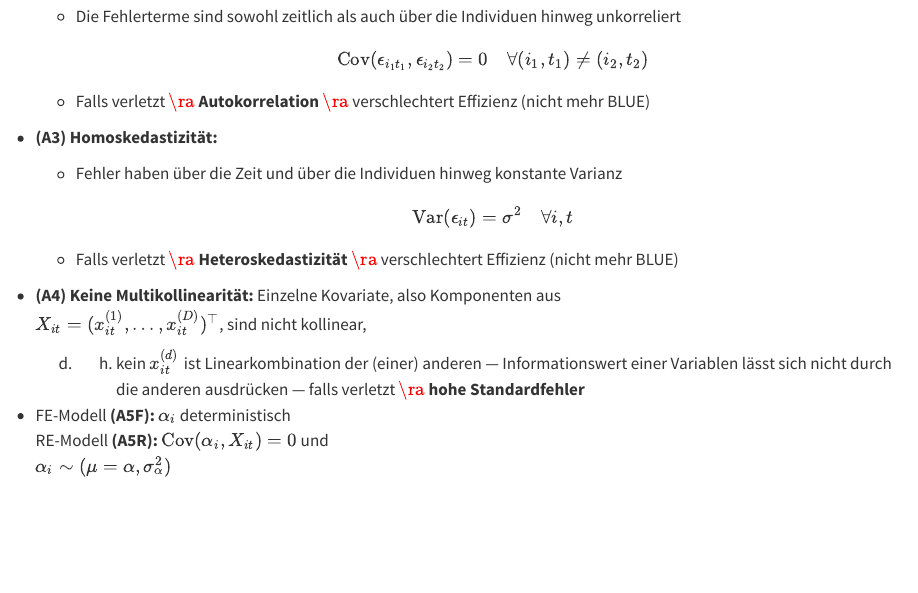
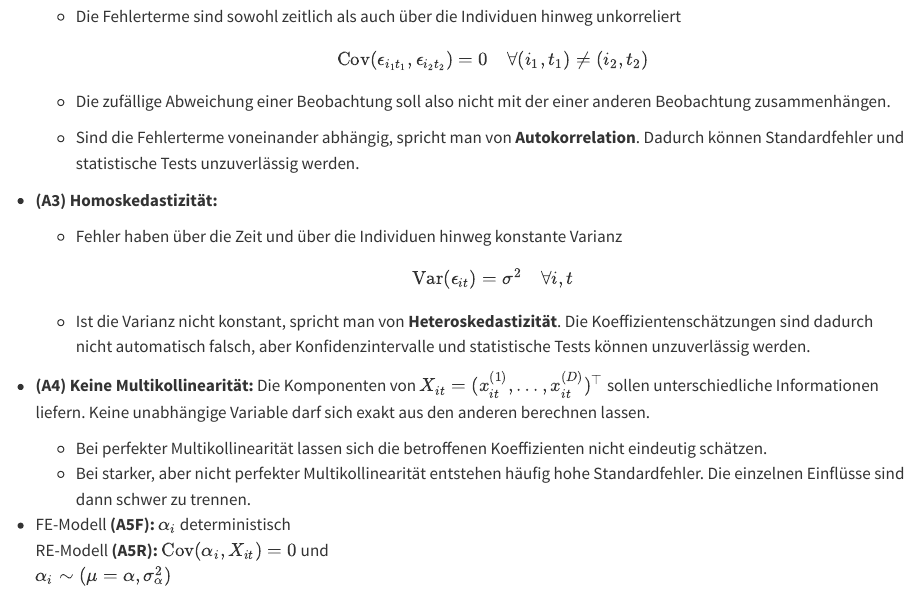
Before and after one commit to HamburgerFH/GDA-course-website, a Quarto document (include/05_01_paneldaten_effectsmodels.qmd): the page in a window 1100 px wide, from 2810 px down. Rendered offline with R 4.5, knitr and Pandoc in place of Quarto, with nearby package versions.

Commit message:
fix: clarify panel model assumptions (#6)

```diff
--- a/include/05_01_paneldaten_effectsmodels.qmd
+++ b/include/05_01_paneldaten_effectsmodels.qmd
@@ -131,8 +131,11 @@
     \quad \forall (i_1, t_1) \neq (i_2, t_2)
     $$
 
-  - Falls verletzt $\ra$ **Autokorrelation** $\ra$ verschlechtert Effizienz
-    (nicht mehr BLUE)
+  - Die zufällige Abweichung einer Beobachtung soll also nicht mit der einer
+    anderen Beobachtung zusammenhängen.
+  - Sind die Fehlerterme voneinander abhängig, spricht man von
+    **Autokorrelation**. Dadurch können Standardfehler und statistische Tests
+    unzuverlässig werden.
 
 - **(A3) Homoskedastizität:**
 
@@ -142,14 +145,18 @@
     \text{Var}(\epsilon_{it}) = \sigma^2 \quad \forall i, t
     $$
 
-  - Falls verletzt $\ra$ **Heteroskedastizität** $\ra$ verschlechtert Effizienz
-    (nicht mehr BLUE)
+  - Ist die Varianz nicht konstant, spricht man von **Heteroskedastizität**.
+    Die Koeffizientenschätzungen sind dadurch nicht automatisch falsch, aber
+    Konfidenzintervalle und statistische Tests können unzuverlässig werden.
 
-- **(A4) Keine Multikollinearität:** Einzelne Kovariate, also Komponenten aus
-  $X_{it}=(x_{it}^{(1)}, \ldots, x_{it}^{(D)})^\top$, sind nicht kollinear,
-  d. h. kein $x_{it}^{(d)}$ ist Linearkombination der (einer) anderen —
-  Informationswert einer Variablen lässt sich nicht durch die anderen
-  ausdrücken — falls verletzt $\ra$ **hohe Standardfehler**
+- **(A4) Keine Multikollinearität:** Die Komponenten von
+  $X_{it}=(x_{it}^{(1)}, \ldots, x_{it}^{(D)})^\top$ sollen unterschiedliche
+  Informationen liefern. Keine unabhängige Variable darf sich exakt aus den
+  anderen berechnen lassen.
+  - Bei perfekter Multikollinearität lassen sich die betroffenen Koeffizienten
+    nicht eindeutig schätzen.
+  - Bei starker, aber nicht perfekter Multikollinearität entstehen häufig hohe
+    Standardfehler. Die einzelnen Einflüsse sind dann schwer zu trennen.
 
 - FE-Modell **(A5F):** $\alpha_i$ deterministisch
   RE-Modell **(A5R):** $\text{Cov}(\alpha_i,X_{it})=0$ und
```
Also changed, not shown: include/05_05_RE_modell.qmd (+1 -1 lines).
